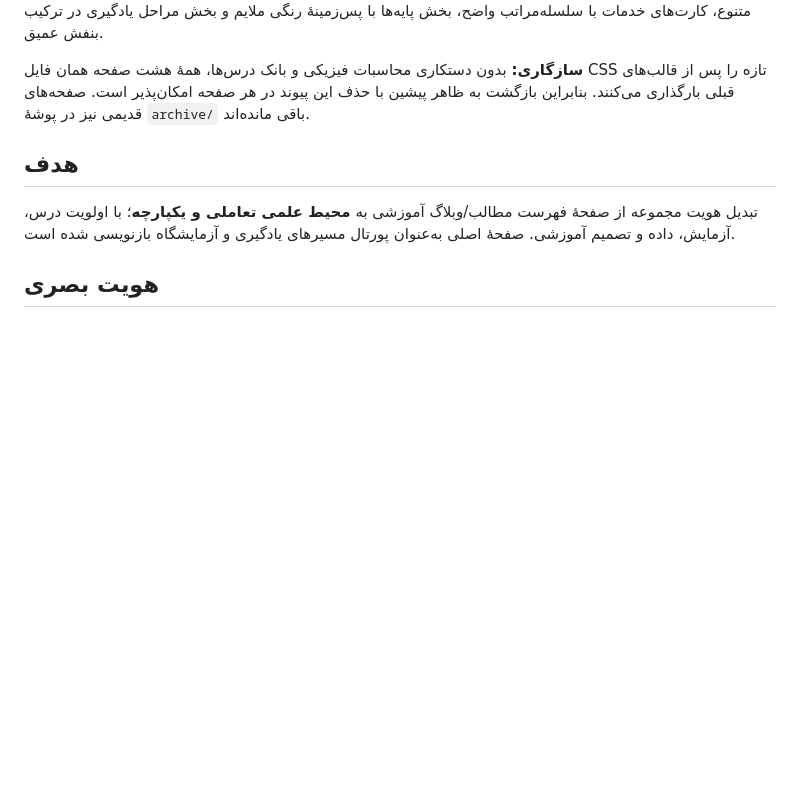
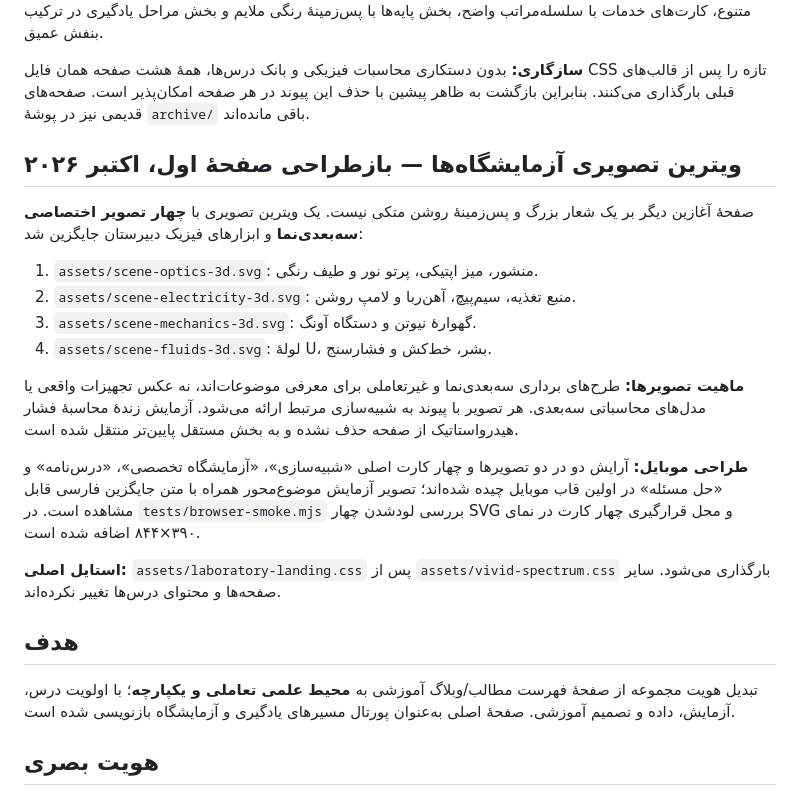
Before and after one commit to SZKA-PHYSICS/physics-education, a Markdown page: docs/DESIGN_SYSTEM.md, the part around the change. Drawn GitHub-style; blank space fills up the shorter version.

Commit message:
Document 3D laboratory homepage and first-screen mobile capabilities: docs/DESIGN_SYSTEM.md

```diff
--- a/docs/DESIGN_SYSTEM.md
+++ b/docs/DESIGN_SYSTEM.md
@@ -17,6 +17,21 @@
 **تغییرهای صفحهٔ نخست:** گرادیان چندلایهٔ روشن، تیتر طیفی، آزمایش زنده با قاب بنفش تیره، اعداد شاخص با رنگ‌های متنوع، کارت‌های خدمات با سلسله‌مراتب واضح، بخش پایه‌ها با پس‌زمینهٔ رنگی ملایم و بخش مراحل یادگیری در ترکیب بنفش عمیق.
 
 **سازگاری:** بدون دستکاری محاسبات فیزیکی و بانک درس‌ها، همهٔ هشت صفحه همان فایل CSS تازه را پس از قالب‌های قبلی بارگذاری می‌کنند. بنابراین بازگشت به ظاهر پیشین با حذف این پیوند در هر صفحه امکان‌پذیر است. صفحه‌های قدیمی نیز در پوشهٔ `archive/` باقی مانده‌اند.
+
+## ویترین تصویری آزمایشگاه‌ها — بازطراحی صفحهٔ اول، اکتبر ۲۰۲۶
+
+صفحهٔ آغازین دیگر بر یک شعار بزرگ و پس‌زمینهٔ روشن متکی نیست. یک ویترین تصویری با **چهار تصویر اختصاصی سه‌بعدی‌نما** و ابزارهای فیزیک دبیرستان جایگزین شد:
+
+1. `assets/scene-optics-3d.svg`: منشور، میز اپتیکی، پرتو نور و طیف رنگی.
+2. `assets/scene-electricity-3d.svg`: منبع تغذیه، سیم‌پیچ، آهن‌ربا و لامپ روشن.
+3. `assets/scene-mechanics-3d.svg`: گهوارهٔ نیوتن و دستگاه آونگ.
+4. `assets/scene-fluids-3d.svg`: لولهٔ U، بشر، خط‌کش و فشارسنج.
+
+**ماهیت تصویرها:** طرح‌های برداری سه‌بعدی‌نما و غیرتعاملی برای معرفی موضوعات‌اند، نه عکس تجهیزات واقعی یا مدل‌های محاسباتی سه‌بعدی. هر تصویر با پیوند به شبیه‌سازی مرتبط ارائه می‌شود. آزمایش زندهٔ محاسبهٔ فشار هیدرواستاتیک از صفحه حذف نشده و به بخش مستقل پایین‌تر منتقل شده است.
+
+**طراحی موبایل:** آرایش دو در دو تصویرها و چهار کارت اصلی «شبیه‌سازی»، «آزمایشگاه تخصصی»، «درس‌نامه» و «حل مسئله» در اولین قاب موبایل چیده شده‌اند؛ تصویر آزمایش موضوع‌محور همراه با متن جایگزین فارسی قابل مشاهده است. در `tests/browser-smoke.mjs` بررسی لودشدن چهار SVG و محل قرارگیری چهار کارت در نمای ۳۹۰×۸۴۴ اضافه شده است.
+
+**استایل اصلی:** `assets/laboratory-landing.css` پس از `assets/vivid-spectrum.css` بارگذاری می‌شود. سایر صفحه‌ها و محتوای درس‌ها تغییر نکرده‌اند.
 
 ## هدف
 تبدیل هویت مجموعه از صفحهٔ فهرست مطالب/وبلاگ آموزشی به **محیط علمی تعاملی و یکپارچه**؛ با اولویت درس، آزمایش، داده و تصمیم آموزشی. صفحهٔ اصلی به‌عنوان پورتال مسیرهای یادگیری و آزمایشگاه بازنویسی شده است.
```
